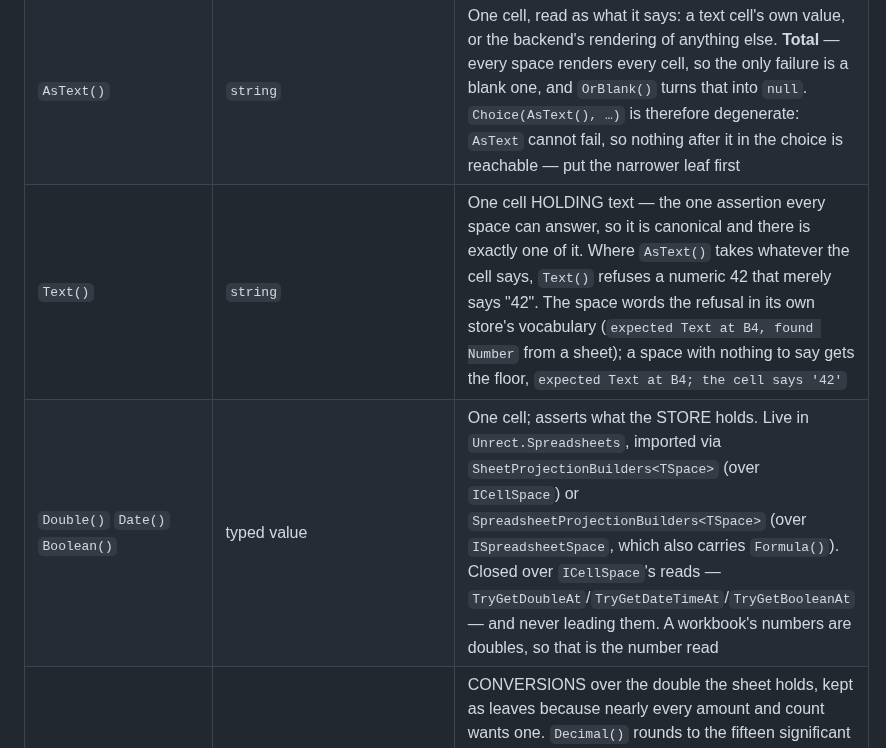
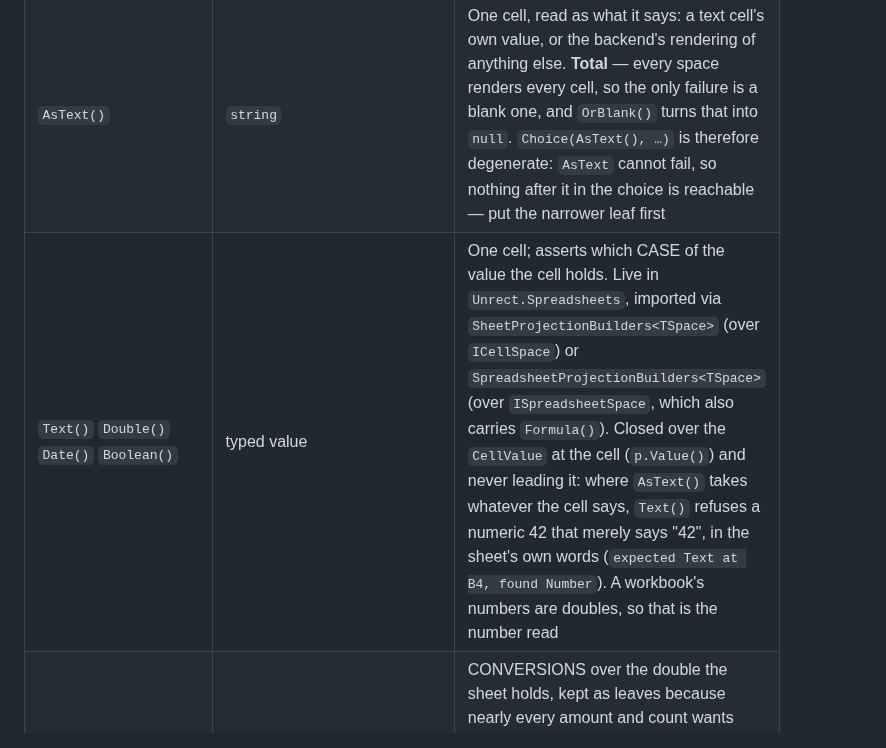
Before and after one commit to jasonmcboyd/Unrect, a Markdown page: docs/vocabulary.md, the part around one of its changes. GitHub-like rendering.

```diff
--- a/docs/vocabulary.md
+++ b/docs/vocabulary.md
@@ -34,8 +34,7 @@ leaves, closed over what that backend's store holds and living beside it.
 |---|---|---|
 | `Point()` | `Point<TSpace>` | One cell, as the address of itself. The leaf for a reading this vocabulary does not name: a backend's own point-extension answers the rest (`Record(r => r["Amount"].Decimal())`, `Range(b => b[0, 0].Value())`), and it is also what a reader hands to its own complaint about a cell |
 | `AsText()` | `string` | One cell, read as what it says: a text cell's own value, or the backend's rendering of anything else. **Total** — every space renders every cell, so the only failure is a blank one, and `OrBlank()` turns that into `null`. `Choice(AsText(), …)` is therefore degenerate: `AsText` cannot fail, so nothing after it in the choice is reachable — put the narrower leaf first |
-| `Text()` | `string` | One cell HOLDING text — the one assertion every space can answer, so it is canonical and there is exactly one of it. Where `AsText()` takes whatever the cell says, `Text()` refuses a numeric 42 that merely says "42". The space words the refusal in its own store's vocabulary (`expected Text at B4, found Number` from a sheet); a space with nothing to say gets the floor, `expected Text at B4; the cell says '42'` |
-| `Double()` `Date()` `Boolean()` | typed value | One cell; asserts what the STORE holds. Live in `Unrect.Spreadsheets`, imported via `SheetProjectionBuilders<TSpace>` (over `ICellSpace`) or `SpreadsheetProjectionBuilders<TSpace>` (over `ISpreadsheetSpace`, which also carries `Formula()`). Closed over `ICellSpace`'s reads — `TryGetDoubleAt`/`TryGetDateTimeAt`/`TryGetBooleanAt` — and never leading them. A workbook's numbers are doubles, so that is the number read |
+| `Text()` `Double()` `Date()` `Boolean()` | typed value | One cell; asserts which CASE of the value the cell holds. Live in `Unrect.Spreadsheets`, imported via `SheetProjectionBuilders<TSpace>` (over `ICellSpace`) or `SpreadsheetProjectionBuilders<TSpace>` (over `ISpreadsheetSpace`, which also carries `Formula()`). Closed over the `CellValue` at the cell (`p.Value()`) and never leading it: where `AsText()` takes whatever the cell says, `Text()` refuses a numeric 42 that merely says "42", in the sheet's own words (`expected Text at B4, found Number`). A workbook's numbers are doubles, so that is the number read |
 | `Decimal()` `Integer()` | `decimal` / `int` | CONVERSIONS over the double the sheet holds, kept as leaves because nearly every amount and count wants one. `Decimal()` rounds to the fifteen significant digits a double carries (a stored 0.30000000000000004 reads as 0.3); a number that will not fit fails as a conversion, quoting the number as the cell says it, never as a kind. The same conversion fills a bound `decimal`/`int` member. No `Long()`, ever; a conversion beyond these is `Select` territory |
 | `AsText().OrBlank()` / `Text().OrBlank()` / `Decimal().OrBlank()` … | `T?` | The same reading, tolerating a BLANK cell: null, quietly, with no diagnostic — where `.Optional()` absorbs a *failure* and records a Warning. A wrong kind still fails loudly. The standalone spelling of a nullable table member's tolerance |
 | `Cell(v => ...)` | `T` | Removed name; the escape hatch for one cell is `Point(...)` composed with a caller's own read, or a bespoke leaf over `DefinitionNode<TSpace, T>` |
```
Also changed, not shown: other parts of docs/vocabulary.md (+32 -24 lines), CLAUDE.md (+17 -15 lines), README.md (+2 -1 lines).
